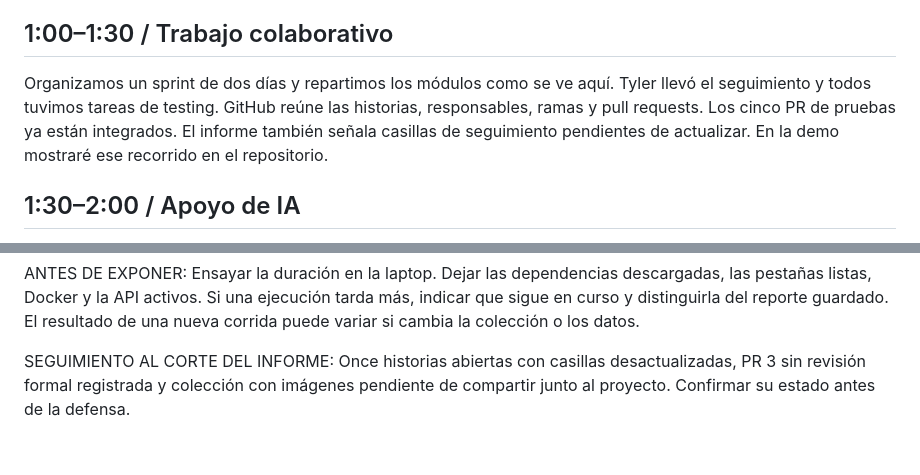
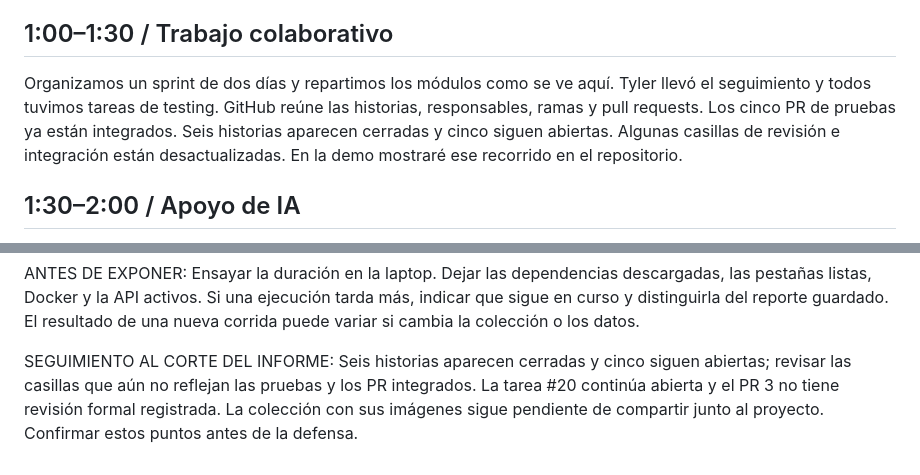
Before and after one commit to Chucharizard/parcial-sqa-presentacion, a Markdown page: Guion-exposicion-individual.md, 2 parts joined by grey strips. Rendered like a GitHub page.

Commit message:
Actualizar estado de historias en la presentacion

```diff
--- a/Guion-exposicion-individual.md
+++ b/Guion-exposicion-individual.md
@@ -12,7 +12,7 @@ Partimos de las historias de categorías y productos. Por ejemplo: como usuario
 
 ## 1:00–1:30 / Trabajo colaborativo
 
-Organizamos un sprint de dos días y repartimos los módulos como se ve aquí. Tyler llevó el seguimiento y todos tuvimos tareas de testing. GitHub reúne las historias, responsables, ramas y pull requests. Los cinco PR de pruebas ya están integrados. El informe también señala casillas de seguimiento pendientes de actualizar. En la demo mostraré ese recorrido en el repositorio.
+Organizamos un sprint de dos días y repartimos los módulos como se ve aquí. Tyler llevó el seguimiento y todos tuvimos tareas de testing. GitHub reúne las historias, responsables, ramas y pull requests. Los cinco PR de pruebas ya están integrados. Seis historias aparecen cerradas y cinco siguen abiertas. Algunas casillas de revisión e integración están desactualizadas. En la demo mostraré ese recorrido en el repositorio.
 
 ## 1:30–2:00 / Apoyo de IA
 
@@ -48,4 +48,4 @@ ANTES DE EXPONER:
 Ensayar la duración en la laptop. Dejar las dependencias descargadas, las pestañas listas, Docker y la API activos. Si una ejecución tarda más, indicar que sigue en curso y distinguirla del reporte guardado. El resultado de una nueva corrida puede variar si cambia la colección o los datos.
 
 SEGUIMIENTO AL CORTE DEL INFORME:
-Once historias abiertas con casillas desactualizadas, PR 3 sin revisión formal registrada y colección con imágenes pendiente de compartir junto al proyecto. Confirmar su estado antes de la defensa.
+Seis historias aparecen cerradas y cinco siguen abiertas; revisar las casillas que aún no reflejan las pruebas y los PR integrados. La tarea #20 continúa abierta y el PR 3 no tiene revisión formal registrada. La colección con sus imágenes sigue pendiente de compartir junto al proyecto. Confirmar estos puntos antes de la defensa.
```
